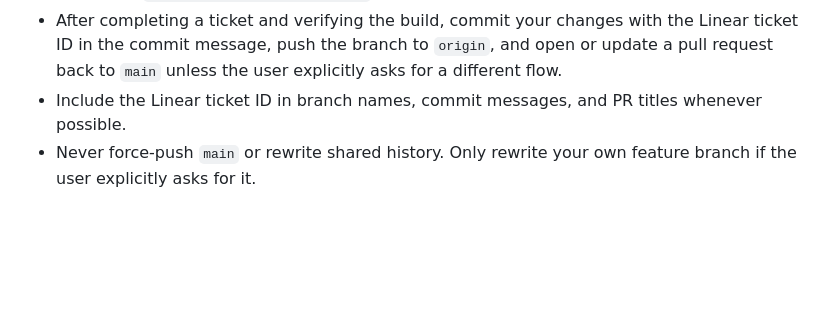
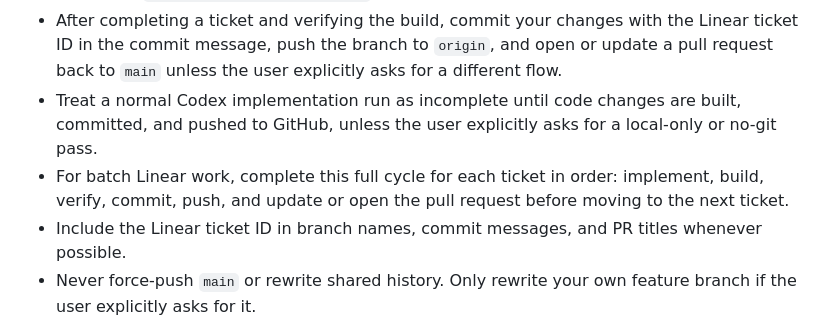
Before and after one commit to janaj2g-hub/vibeliner, a Markdown page: AGENTS.md, the part around the change. Rendered like a GitHub page; blank space fills up the shorter version.

```diff
--- a/AGENTS.md
+++ b/AGENTS.md
@@ -51,6 +51,8 @@ Use these when updating ticket status:
 - Use GitHub for source control. The canonical remote is `https://github.com/janaj2g-hub/vibeliner.git`.
 - Do not work directly on `main` for ticket implementation. Create a feature branch first, preferably `codex/<ticket-id>-short-slug`.
 - After completing a ticket and verifying the build, commit your changes with the Linear ticket ID in the commit message, push the branch to `origin`, and open or update a pull request back to `main` unless the user explicitly asks for a different flow.
+- Treat a normal Codex implementation run as incomplete until code changes are built, committed, and pushed to GitHub, unless the user explicitly asks for a local-only or no-git pass.
+- For batch Linear work, complete this full cycle for each ticket in order: implement, build, verify, commit, push, and update or open the pull request before moving to the next ticket.
 - Include the Linear ticket ID in branch names, commit messages, and PR titles whenever possible.
 - Never force-push `main` or rewrite shared history. Only rewrite your own feature branch if the user explicitly asks for it.
 - If the repository is not yet initialized locally, initialize it, ensure `origin` points at the GitHub repo above, and push `main` before starting ticket branches.
```
Also changed, not shown: CLAUDE.md (+2 -0 lines), docs/TICKET_MAKING_INSTRUCTIONS.md (added, +228 -0 lines).
